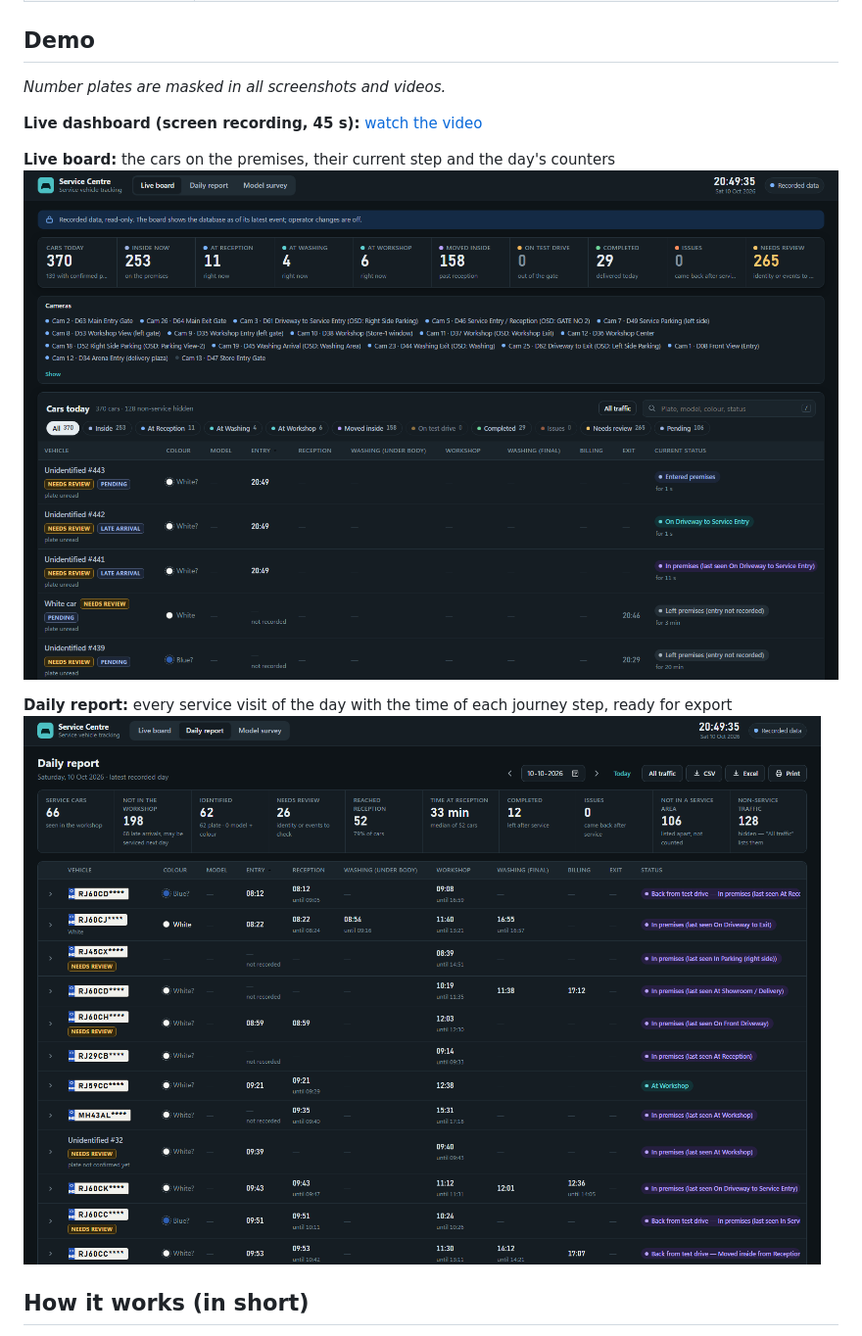
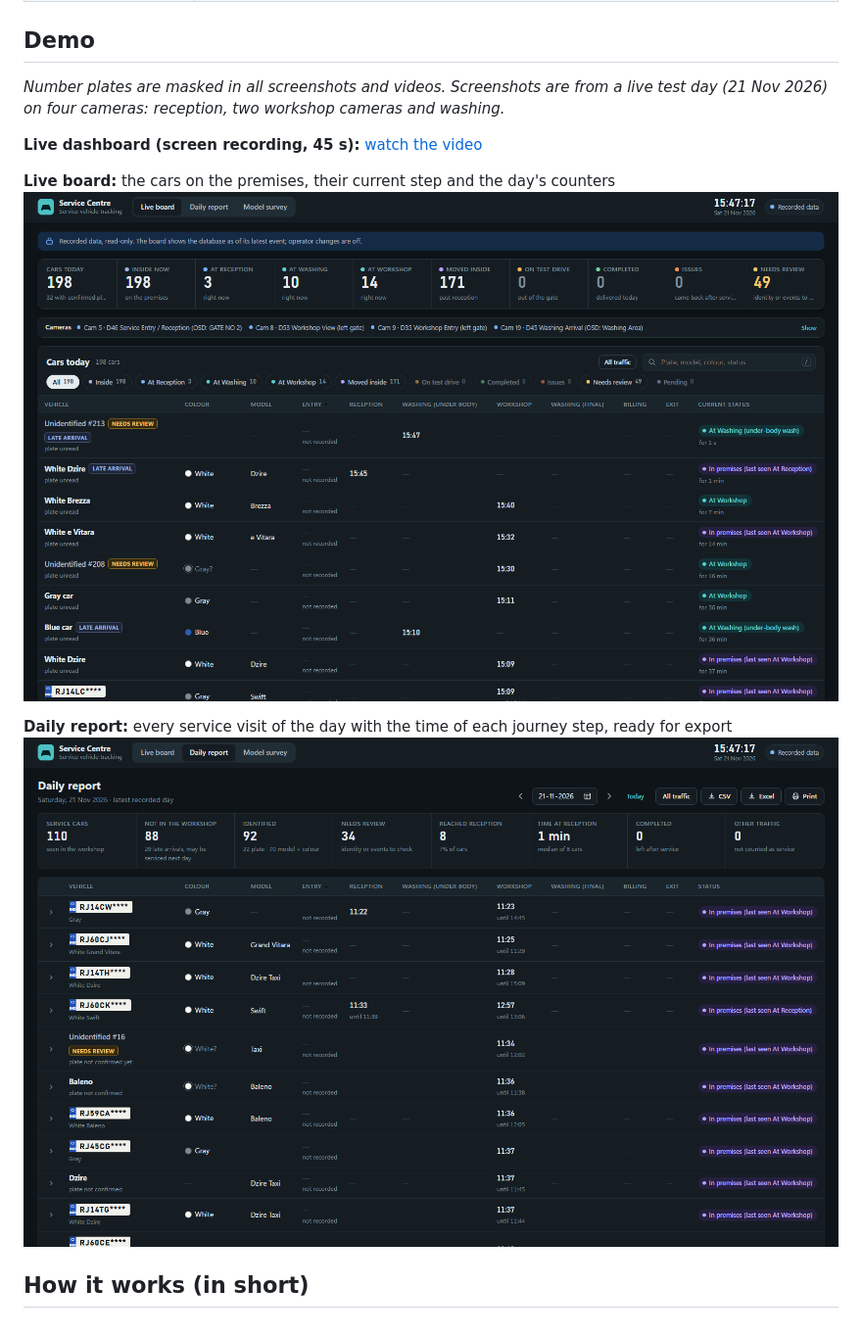
Before and after one commit to sandeepr01/service-vehicle-tracking-showcase, a Markdown page: README.md, the part around the change. Shown at 98% size. GitHub-like rendering; pictures changed too: img/live.png, img/report.png.

Commit message:
Newer screenshots from the 21 Nov live test (plates masked)
Co-Authored-By: Claude Opus 5.5 <noreply@anthropic.com>

```diff
--- a/README.md
+++ b/README.md
@@ -32,7 +32,7 @@ In a busy service centre, dozens of cars move every day between the gate, recept
 
 ## Demo
 
-*Number plates are masked in all screenshots and videos.*
+*Number plates are masked in all screenshots and videos. Screenshots are from a live test day (21 Nov 2026) on four cameras: reception, two workshop cameras and washing.*
 
 **Live dashboard (screen recording, 45 s):** [watch the video](img/live_dashboard.mp4)
 
```
